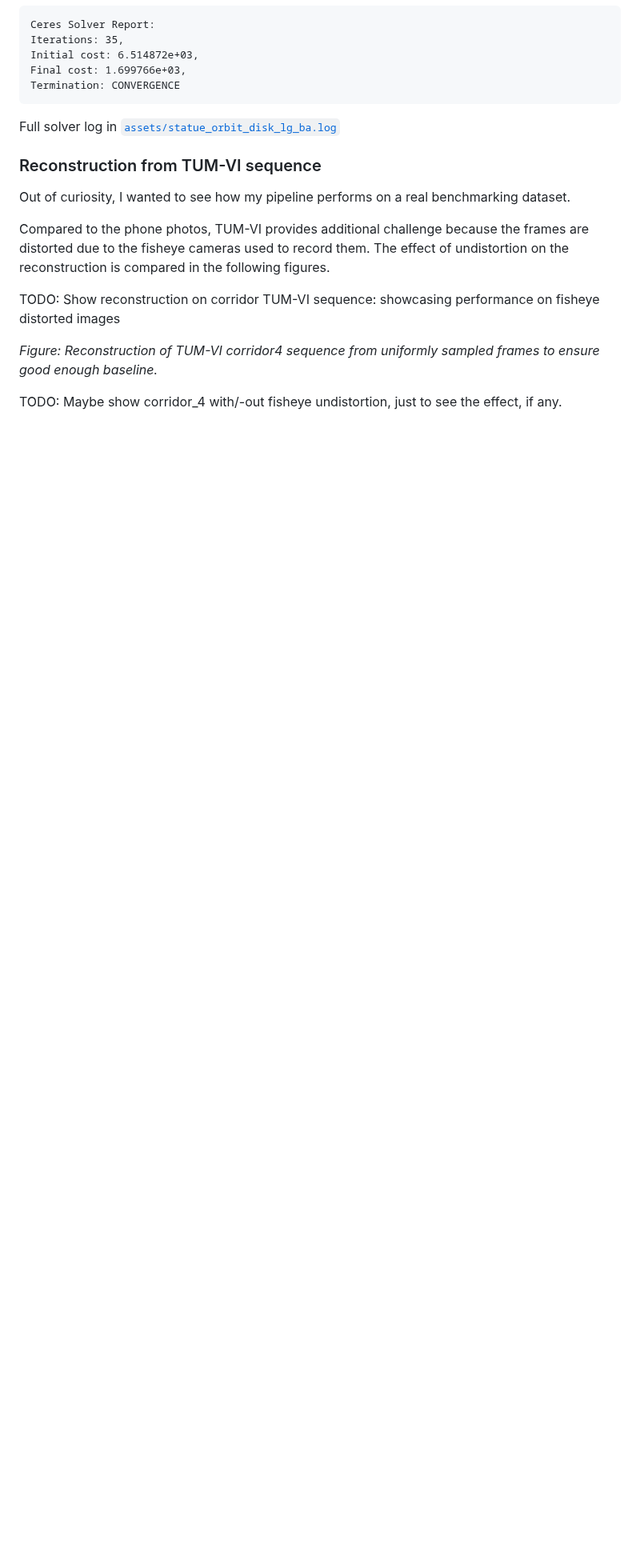
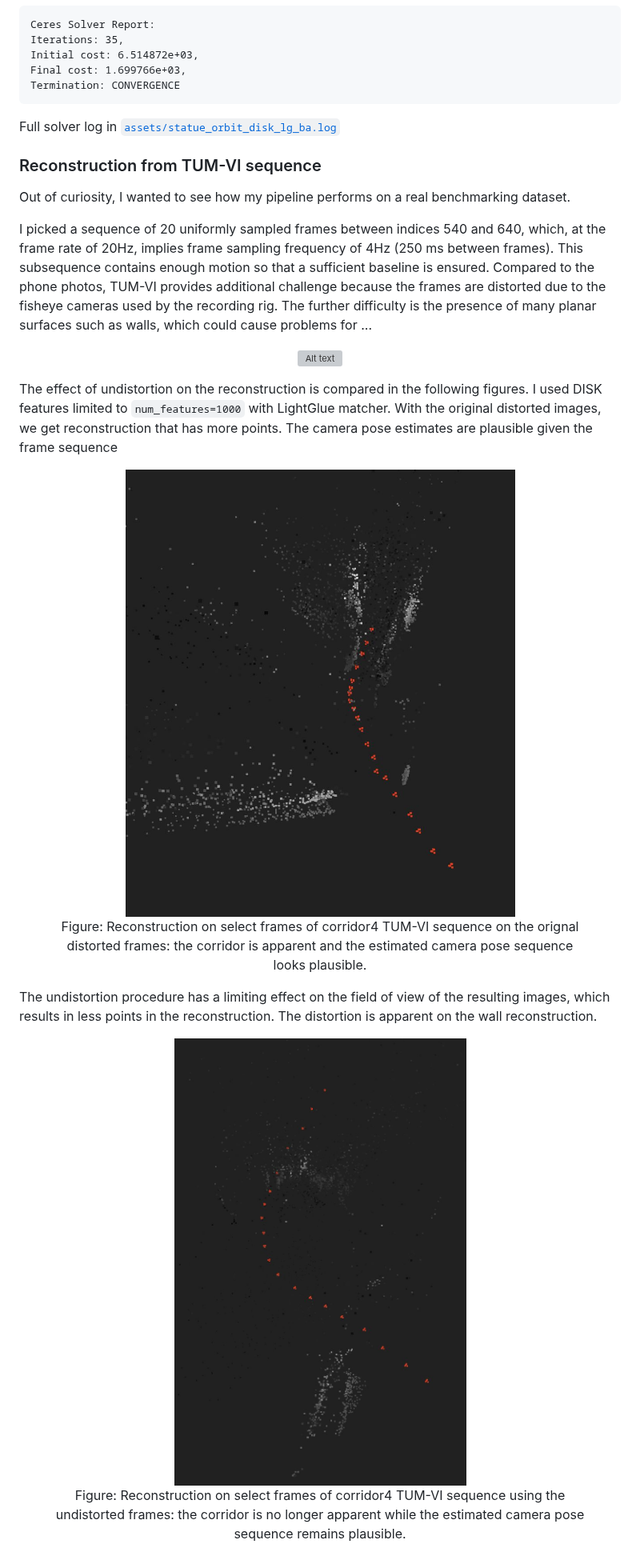
Before and after one commit to jacobnzw/spatial-reconstruction, a Markdown page: README.md, the part around one of its changes. Shown at 80% size. Rendered like a GitHub page; pictures changed too: assets/tumvi_corridor4_disk_lg_ba.jpg (added), assets/tumvi_corridor4_disk_lg_ba_no-undistort_top.jpg (added); blank space fills up the shorter version; grey boxes are pictures that could not be loaded.

Commit message:
Fill in section on tumvi experiment, add dataset gifs.

```diff
--- a/README.md
+++ b/README.md
@@ -108,14 +112,31 @@ Full solver log in [`assets/statue_orbit_disk_lg_ba.log`](assets/statue_orbit_di
 ### Reconstruction from TUM-VI sequence
 Out of curiosity, I wanted to see how my pipeline performs on a real benchmarking dataset.
 <!-- I chose TUM-VI at first because it comes with IMU measurements, which I was hoping to use in related visual-inertial odometry learning project, but that has been put on ice due to time constraints. -->
-Compared to the phone photos, TUM-VI provides additional challenge because the frames are distorted due to the fisheye cameras used to record them. The effect of undistortion on the reconstruction is compared in the following figures.
+I picked a sequence of 20 uniformly sampled frames between indices 540 and 640, which, at the frame rate of 20Hz, implies frame sampling frequency of 4Hz (250 ms between frames).
+This subsequence contains enough motion so that a sufficient baseline is ensured.
+Compared to the phone photos, TUM-VI provides additional challenge because the frames are distorted due to the fisheye cameras used by the recording rig.
+The further difficulty is the presence of many planar surfaces such as walls, which could cause problems for ...
+
 <!-- at first because I wanted to incorporate IMU measurements for the SfM reconstruction -->
 
-TODO: Show reconstruction on corridor TUM-VI sequence: showcasing performance on fisheye distorted images
+<figure align=center>
+  <img src="assets/tumvi_corridor4.gif" alt="Alt text" width="400">
+</figure>
 
-*Figure: Reconstruction of TUM-VI corridor4 sequence from uniformly sampled frames to ensure good enough baseline.*
+The effect of undistortion on the reconstruction is compared in the following figures. I used DISK features limited to `num_features=1000` with LightGlue matcher.
+With the original distorted images, we get reconstruction that has more points.
+The camera pose estimates are plausible given the frame sequence
+<figure align=center>
+  <img src="assets/tumvi_corridor4_disk_lg_ba_no-undistort_top.jpg" alt="Alt text" height="600">
+  <figcaption>Figure: Reconstruction on select frames of corridor4 TUM-VI sequence on the orignal distorted frames: the corridor is apparent and the estimated camera pose sequence looks plausible.</figcaption>
+</figure>
 
-TODO: Maybe show corridor_4 with/-out fisheye undistortion, just to see the effect, if any.
+The undistortion procedure has a limiting effect on the field of view of the resulting images, which results in less points in the reconstruction.
+The distortion is apparent on the wall reconstruction.
+<figure align="center">
+  <img src="assets/tumvi_corridor4_disk_lg_ba.jpg" alt="Alt text" height="600">
+  <figcaption>Figure: Reconstruction on select frames of corridor4 TUM-VI sequence using the undistorted frames: the corridor is no longer apparent while the estimated camera pose sequence remains plausible.</figcaption>
+</figure>
 
 
 <!-- ## 🚧 Multi-view Stereo (MVS) Pipeline
```
Also changed, not shown: other parts of README.md (+4 -0 lines), 2 other files.
